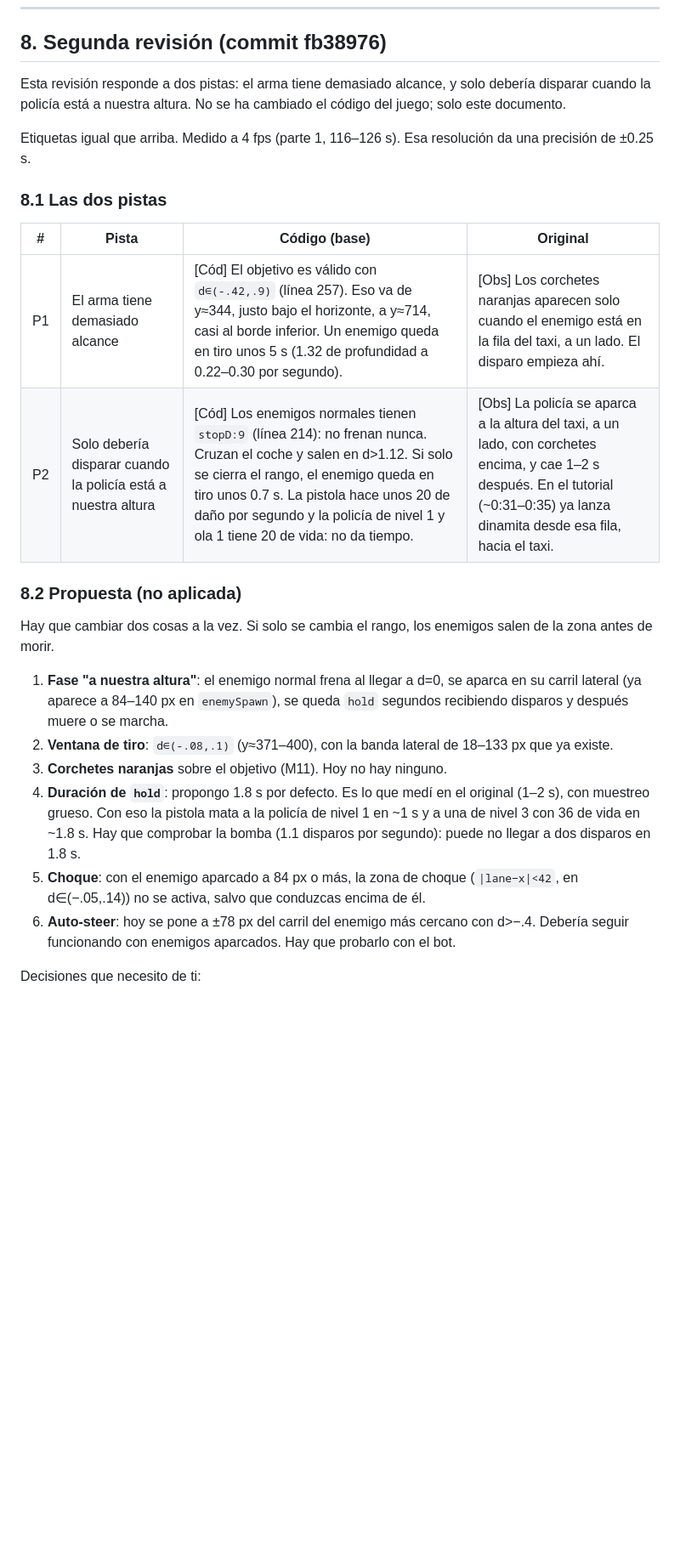
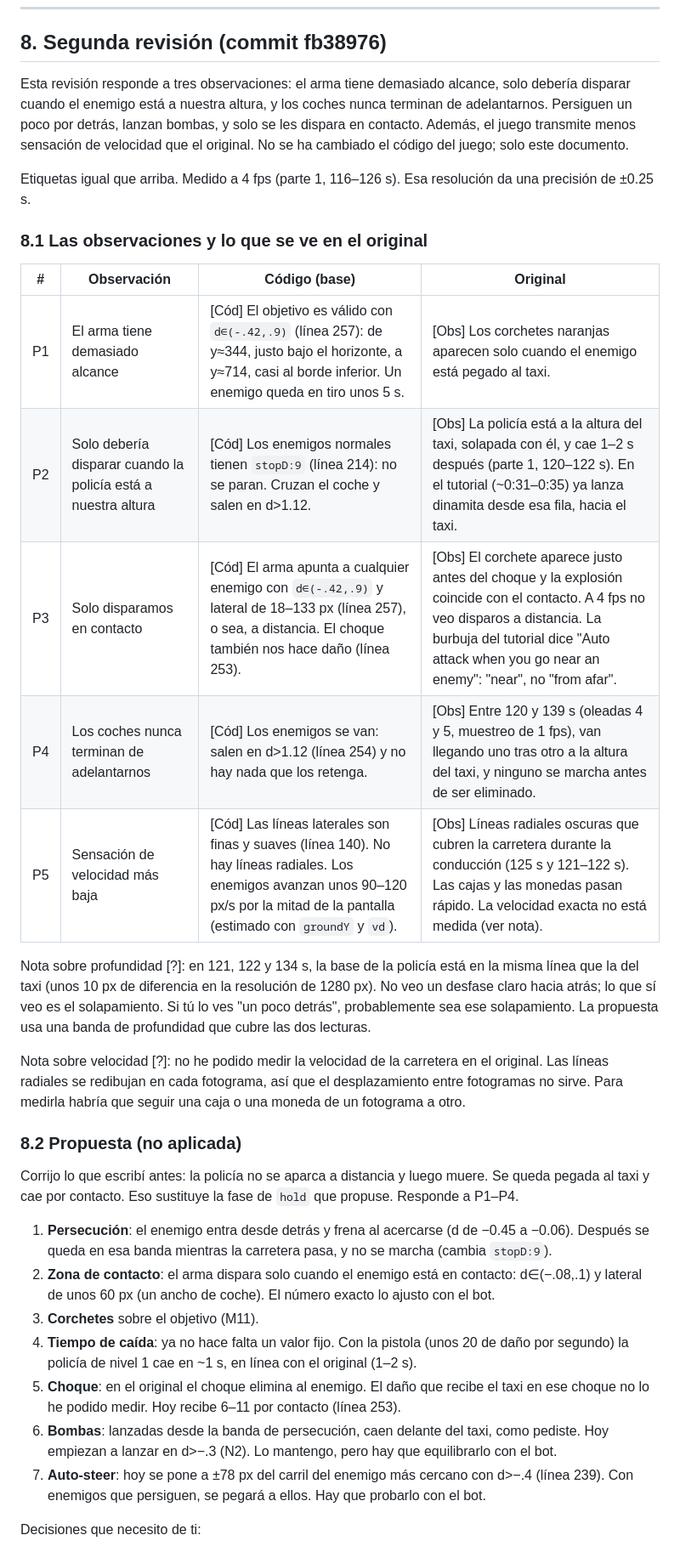
Before and after one commit to isma150/waterfill.github.io, a Markdown page: kitten-taxi/COMPARACION.md, the part around one of its changes. Shown at 85% size. Rendered like a GitHub page; blank space fills up the shorter version.

Commit message:
Revisión 2: persecución y combate por contacto, velocidad
- Corrige la sección 8: la policía no se aparca a distancia, persigue a la
  altura del taxi y solo cae por contacto. Sustituye la fase de hold.
- Documenta que los enemigos no terminan de adelantar (oleadas 4 y 5).
- Documenta la velocidad percibida: líneas radiales en el original y líneas
  laterales finas en la base. No se ha podido medir la velocidad del original.
- Plan actualizado con persecución, zona de contacto y velocidad.

Claude-Session: https://claude.ai/code/session_01WrNY7hAh3qNKQxu2CouQdk
Co-Authored-By: Claude <noreply@anthropic.com>

```diff
--- a/kitten-taxi/COMPARACION.md
+++ b/kitten-taxi/COMPARACION.md
@@ -141,26 +141,34 @@ Etiquetas: **[Obs]** visto en el vídeo · **[Cód]** verificado leyendo o busca
 
 ## 8. Segunda revisión (commit fb38976)
 
-Esta revisión responde a dos pistas: el arma tiene demasiado alcance, y solo debería disparar cuando la policía está a nuestra altura. No se ha cambiado el código del juego; solo este documento.
+Esta revisión responde a tres observaciones: el arma tiene demasiado alcance, solo debería disparar cuando el enemigo está a nuestra altura, y los coches nunca terminan de adelantarnos. Persiguen un poco por detrás, lanzan bombas, y solo se les dispara en contacto. Además, el juego transmite menos sensación de velocidad que el original. No se ha cambiado el código del juego; solo este documento.
 
 Etiquetas igual que arriba. Medido a 4 fps (parte 1, 116–126 s). Esa resolución da una precisión de ±0.25 s.
 
-### 8.1 Las dos pistas
+### 8.1 Las observaciones y lo que se ve en el original
 
-| # | Pista | Código (base) | Original |
+| # | Observación | Código (base) | Original |
 |---|---|---|---|
-| P1 | El arma tiene demasiado alcance | [Cód] El objetivo es válido con `d∈(-.42,.9)` (línea 257). Eso va de y≈344, justo bajo el horizonte, a y≈714, casi al borde inferior. Un enemigo queda en tiro unos 5 s (1.32 de profundidad a 0.22–0.30 por segundo). | [Obs] Los corchetes naranjas aparecen solo cuando el enemigo está en la fila del taxi, a un lado. El disparo empieza ahí. |
-| P2 | Solo debería disparar cuando la policía está a nuestra altura | [Cód] Los enemigos normales tienen `stopD:9` (línea 214): no frenan nunca. Cruzan el coche y salen en d>1.12. Si solo se cierra el rango, el enemigo queda en tiro unos 0.7 s. La pistola hace unos 20 de daño por segundo y la policía de nivel 1 y ola 1 tiene 20 de vida: no da tiempo. | [Obs] La policía se aparca a la altura del taxi, a un lado, con corchetes encima, y cae 1–2 s después. En el tutorial (~0:31–0:35) ya lanza dinamita desde esa fila, hacia el taxi. |
+| P1 | El arma tiene demasiado alcance | [Cód] El objetivo es válido con `d∈(-.42,.9)` (línea 257): de y≈344, justo bajo el horizonte, a y≈714, casi al borde inferior. Un enemigo queda en tiro unos 5 s. | [Obs] Los corchetes naranjas aparecen solo cuando el enemigo está pegado al taxi. |
+| P2 | Solo debería disparar cuando la policía está a nuestra altura | [Cód] Los enemigos normales tienen `stopD:9` (línea 214): no se paran. Cruzan el coche y salen en d>1.12. | [Obs] La policía está a la altura del taxi, solapada con él, y cae 1–2 s después (parte 1, 120–122 s). En el tutorial (~0:31–0:35) ya lanza dinamita desde esa fila, hacia el taxi. |
+| P3 | Solo disparamos en contacto | [Cód] El arma apunta a cualquier enemigo con `d∈(-.42,.9)` y lateral de 18–133 px (línea 257), o sea, a distancia. El choque también nos hace daño (línea 253). | [Obs] El corchete aparece justo antes del choque y la explosión coincide con el contacto. A 4 fps no veo disparos a distancia. La burbuja del tutorial dice "Auto attack when you go near an enemy": "near", no "from afar". |
+| P4 | Los coches nunca terminan de adelantarnos | [Cód] Los enemigos se van: salen en d>1.12 (línea 254) y no hay nada que los retenga. | [Obs] Entre 120 y 139 s (oleadas 4 y 5, muestreo de 1 fps), van llegando uno tras otro a la altura del taxi, y ninguno se marcha antes de ser eliminado. |
+| P5 | Sensación de velocidad más baja | [Cód] Las líneas laterales son finas y suaves (línea 140). No hay líneas radiales. Los enemigos avanzan unos 90–120 px/s por la mitad de la pantalla (estimado con `groundY` y `vd`). | [Obs] Líneas radiales oscuras que cubren la carretera durante la conducción (125 s y 121–122 s). Las cajas y las monedas pasan rápido. La velocidad exacta no está medida (ver nota). |
+
+Nota sobre profundidad [?]: en 121, 122 y 134 s, la base de la policía está en la misma línea que la del taxi (unos 10 px de diferencia en la resolución de 1280 px). No veo un desfase claro hacia atrás; lo que sí veo es el solapamiento. Si tú lo ves "un poco detrás", probablemente sea ese solapamiento. La propuesta usa una banda de profundidad que cubre las dos lecturas.
+
+Nota sobre velocidad [?]: no he podido medir la velocidad de la carretera en el original. Las líneas radiales se redibujan en cada fotograma, así que el desplazamiento entre fotogramas no sirve. Para medirla habría que seguir una caja o una moneda de un fotograma a otro.
 
 ### 8.2 Propuesta (no aplicada)
 
-Hay que cambiar dos cosas a la vez. Si solo se cambia el rango, los enemigos salen de la zona antes de morir.
+Corrijo lo que escribí antes: la policía no se aparca a distancia y luego muere. Se queda pegada al taxi y cae por contacto. Eso sustituye la fase de `hold` que propuse. Responde a P1–P4.
 
-1. **Fase "a nuestra altura"**: el enemigo normal frena al llegar a d=0, se aparca en su carril lateral (ya aparece a 84–140 px en `enemySpawn`), se queda `hold` segundos recibiendo disparos y después muere o se marcha.
-2. **Ventana de tiro**: `d∈(-.08,.1)` (y≈371–400), con la banda lateral de 18–133 px que ya existe.
-3. **Corchetes naranjas** sobre el objetivo (M11). Hoy no hay ninguno.
-4. **Duración de `hold`**: propongo 1.8 s por defecto. Es lo que medí en el original (1–2 s), con muestreo grueso. Con eso la pistola mata a la policía de nivel 1 en ~1 s y a una de nivel 3 con 36 de vida en ~1.8 s. Hay que comprobar la bomba (1.1 disparos por segundo): puede no llegar a dos disparos en 1.8 s.
-5. **Choque**: con el enemigo aparcado a 84 px o más, la zona de choque (`|lane−x|<42`, en d∈(−.05,.14)) no se activa, salvo que conduzcas encima de él.
-6. **Auto-steer**: hoy se pone a ±78 px del carril del enemigo más cercano con d>−.4. Debería seguir funcionando con enemigos aparcados. Hay que probarlo con el bot.
+1. **Persecución**: el enemigo entra desde detrás y frena al acercarse (d de −0.45 a −0.06). Después se queda en esa banda mientras la carretera pasa, y no se marcha (cambia `stopD:9`).
+2. **Zona de contacto**: el arma dispara solo cuando el enemigo está en contacto: d∈(−.08,.1) y lateral de unos 60 px (un ancho de coche). El número exacto lo ajusto con el bot.
+3. **Corchetes** sobre el objetivo (M11).
+4. **Tiempo de caída**: ya no hace falta un valor fijo. Con la pistola (unos 20 de daño por segundo) la policía de nivel 1 cae en ~1 s, en línea con el original (1–2 s).
+5. **Choque**: en el original el choque elimina al enemigo. El daño que recibe el taxi en ese choque no lo he podido medir. Hoy recibe 6–11 por contacto (línea 253).
+6. **Bombas**: lanzadas desde la banda de persecución, caen delante del taxi, como pediste. Hoy empiezan a lanzar en d>−.3 (N2). Lo mantengo, pero hay que equilibrarlo con el bot.
+7. **Auto-steer**: hoy se pone a ±78 px del carril del enemigo más cercano con d>−.4 (línea 239). Con enemigos que persiguen, se pegará a ellos. Hay que probarlo con el bot.
 
 Decisiones que necesito de ti:
```
Also changed, not shown: other parts of kitten-taxi/COMPARACION.md (+10 -8 lines).
